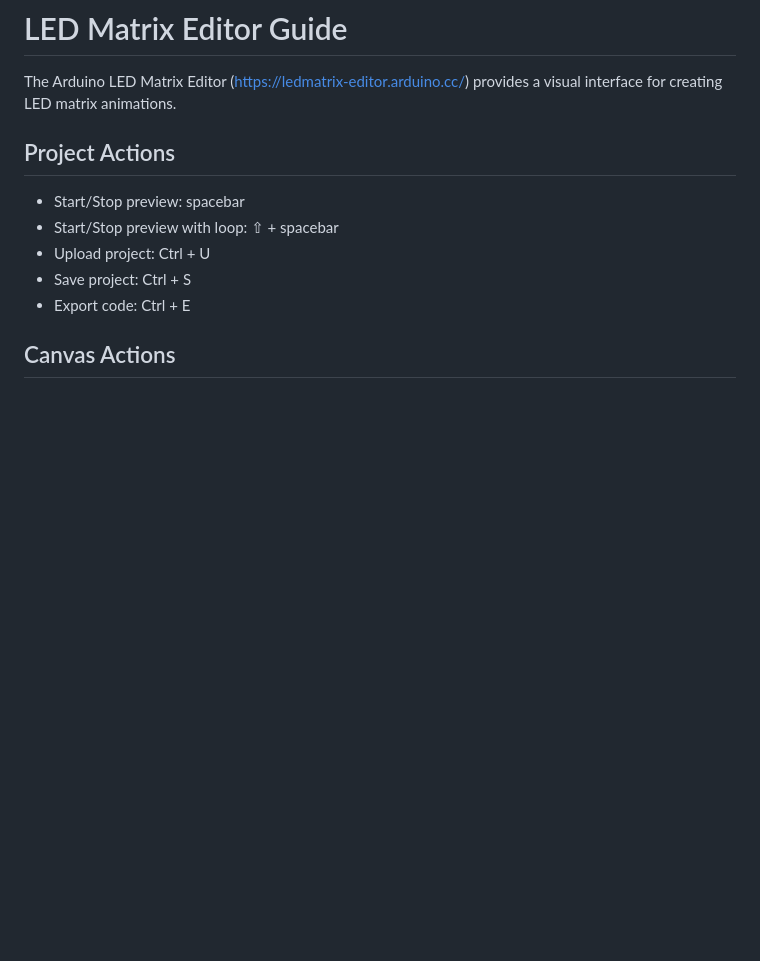
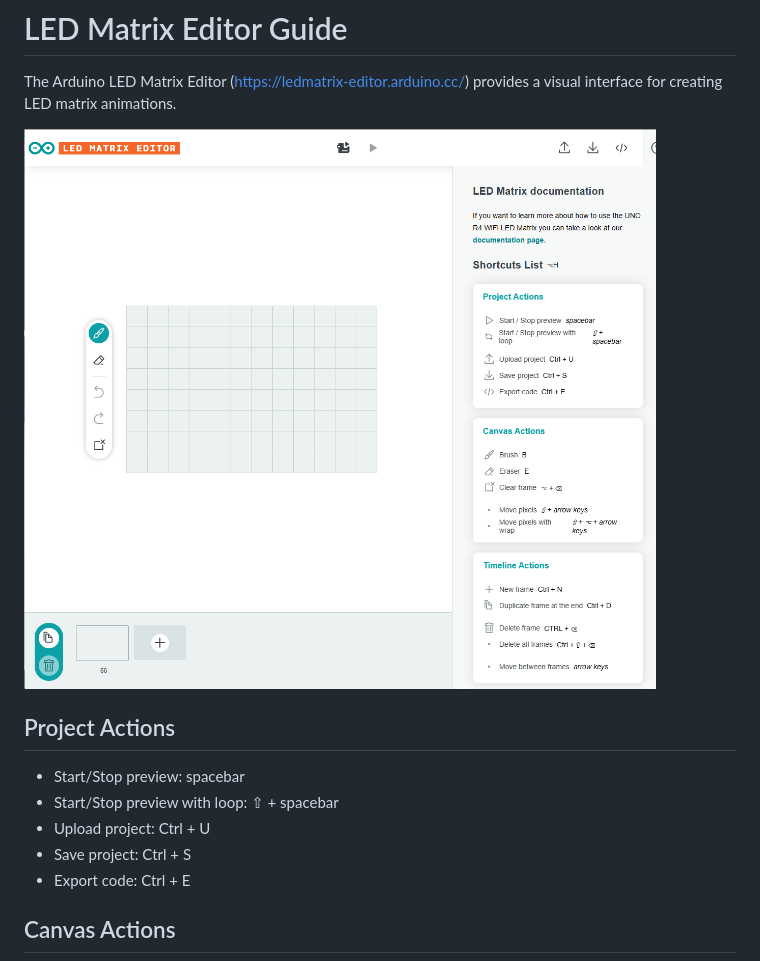
Before and after one commit to DigitalFuturesOCADU/TinyFilmFestival, a Markdown page: editor-guide.md, the part around the change. Rendered like a GitHub page; pictures changed too: images/matrixEditor.png (added); blank space fills up the shorter version.

Commit message:
updated image

```diff
--- a/editor-guide.md
+++ b/editor-guide.md
@@ -1,6 +1,8 @@
 # LED Matrix Editor Guide
 
 The Arduino LED Matrix Editor (https://ledmatrix-editor.arduino.cc/) provides a visual interface for creating LED matrix animations.
+
+![LED Matrix Editor](images/matrixEditor.png)
 
 ## Project Actions
 - Start/Stop preview: spacebar
```
